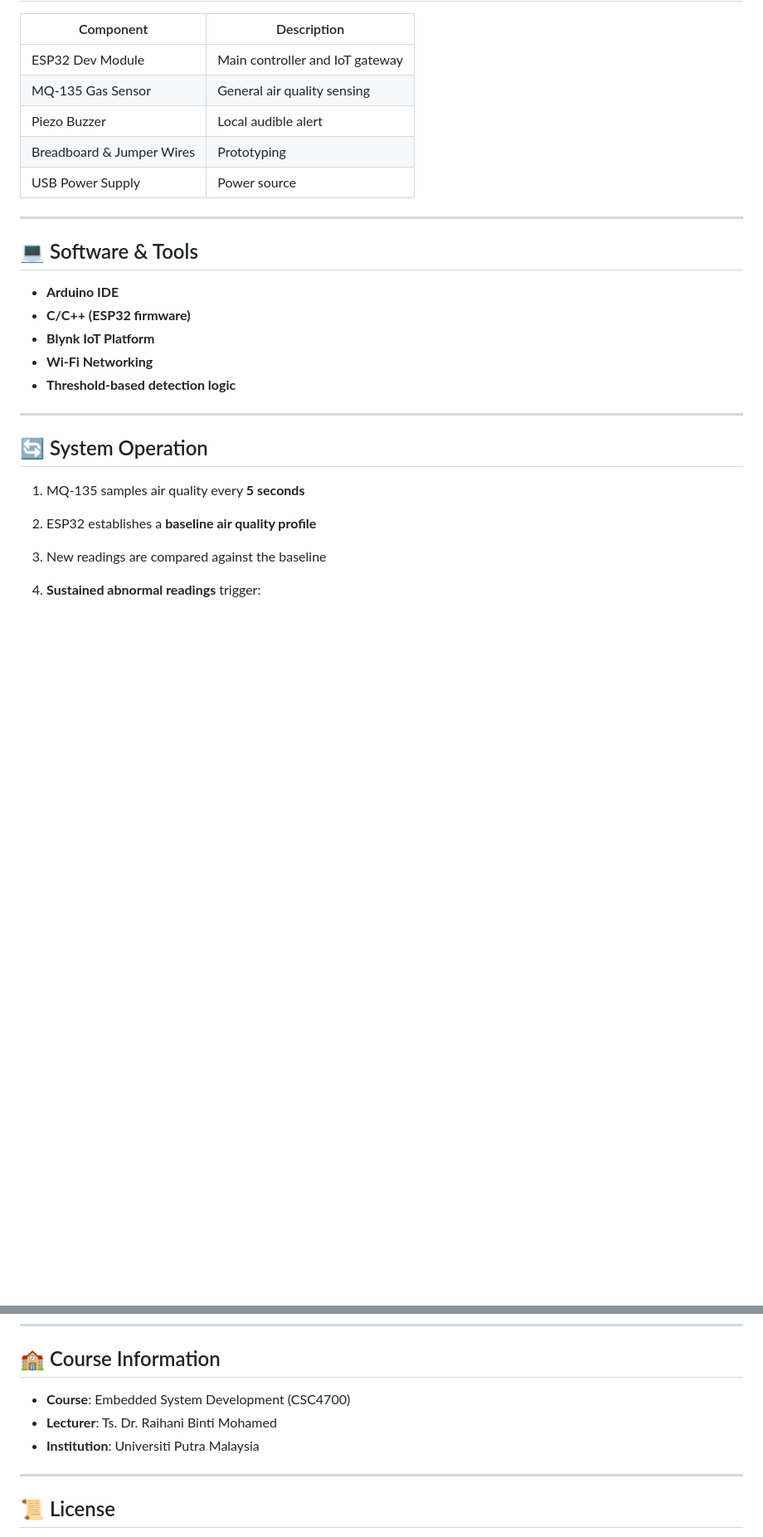
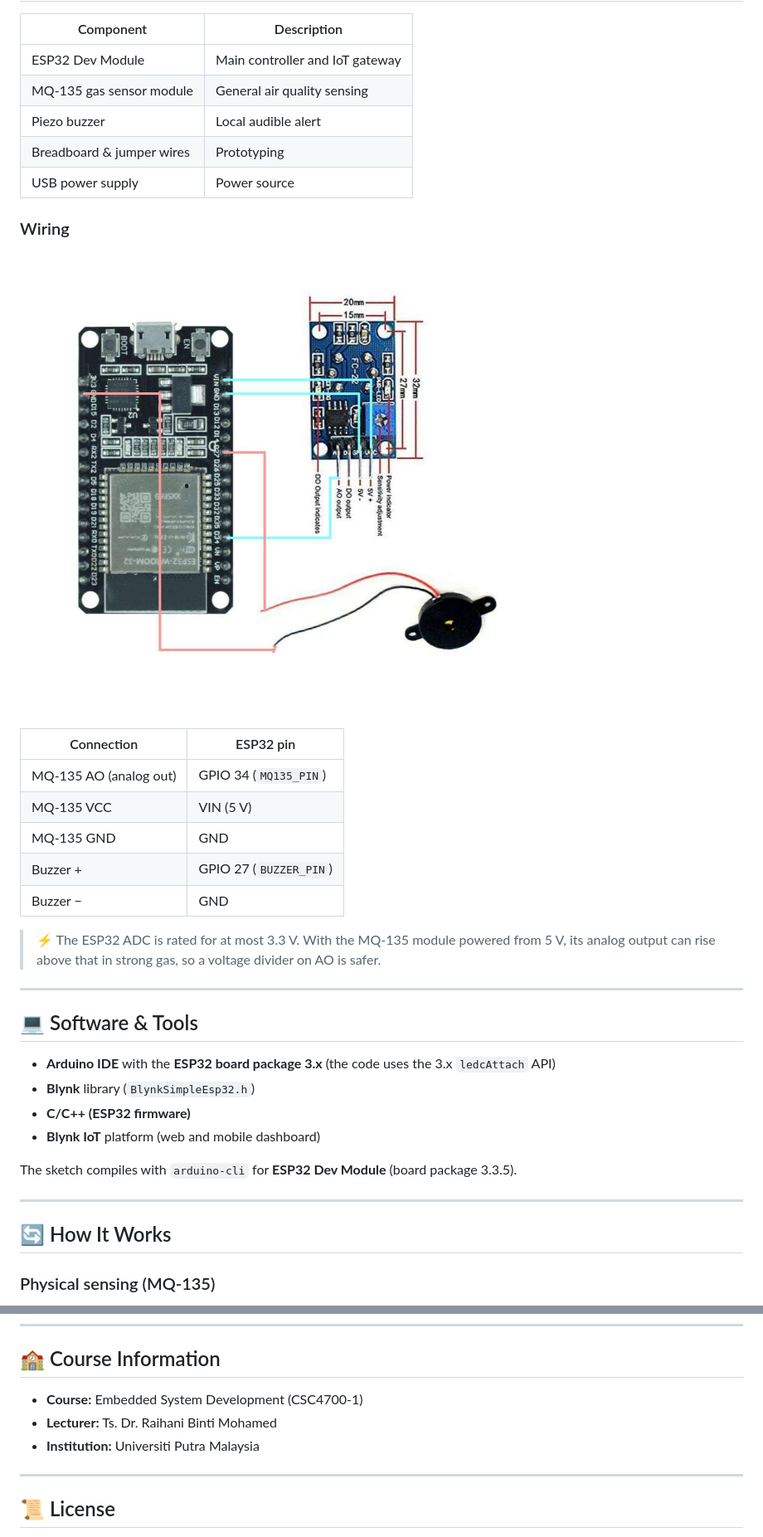
Before and after one commit to asteraaaaa/csc4700-A1_chemical-lab_gas_sensor, a Markdown page: README.md, 2 parts joined by grey strips. Shown at 83% size. Drawn GitHub-style; pictures changed too: docs/images/wiring.png (added); blank space fills up the shorter version.

```diff
--- a/README.md
+++ b/README.md
@@ -43,27 +42,39 @@ The prototype demonstrates how **low-cost embedded systems and IoT platforms** c
 | Component                 | Description                     |
 | ------------------------- | ------------------------------- |
 | ESP32 Dev Module          | Main controller and IoT gateway |
-| MQ-135 Gas Sensor         | General air quality sensing     |
-| Piezo Buzzer              | Local audible alert             |
-| Breadboard & Jumper Wires | Prototyping                     |
-| USB Power Supply          | Power source                    |
+| MQ-135 gas sensor module  | General air quality sensing     |
+| Piezo buzzer              | Local audible alert             |
+| Breadboard & jumper wires | Prototyping                     |
+| USB power supply          | Power source                    |
+
+### Wiring
+
+![Wiring: MQ-135 VCC to ESP32 VIN, GND to GND, AO to GPIO 34; buzzer between GPIO 27 and GND](docs/images/wiring.png)
+
+| Connection             | ESP32 pin               |
+| ---------------------- | ----------------------- |
+| MQ-135 AO (analog out) | GPIO 34 (`MQ135_PIN`)   |
+| MQ-135 VCC             | VIN (5 V)               |
+| MQ-135 GND             | GND                     |
+| Buzzer +               | GPIO 27 (`BUZZER_PIN`)  |
+| Buzzer −               | GND                     |
+
+> ⚡ The ESP32 ADC is rated for at most 3.3 V. With the MQ-135 module powered from 5 V, its analog output can rise above that in strong gas, so a voltage divider on AO is safer.
 
 ---
 
 ## 💻 Software & Tools
 
-* **Arduino IDE**
+* **Arduino IDE** with the **ESP32 board package 3.x** (the code uses the 3.x `ledcAttach` API)
+* **Blynk** library (`BlynkSimpleEsp32.h`)
 * **C/C++ (ESP32 firmware)**
-* **Blynk IoT Platform**
-* **Wi-Fi Networking**
-* **Threshold-based detection logic**
+* **Blynk IoT** platform (web and mobile dashboard)
+
+The sketch compiles with `arduino-cli` for **ESP32 Dev Module** (board package 3.3.5).
 
 ---
 
-## 🔄 System Operation
+## 🔄 How It Works
 
-1. MQ-135 samples air quality every **5 seconds**
-2. ESP32 establishes a **baseline air quality profile**
-3. New readings are compared against the baseline
-4. **Sustained abnormal readings** trigger:
+### Physical sensing (MQ-135)
 
@@ -137,9 +194,9 @@ The prototype demonstrates how **low-cost embedded systems and IoT platforms** c
 
 ## 🏫 Course Information
 
-* **Course**: Embedded System Development (CSC4700)
-* **Lecturer**: Ts. Dr. Raihani Binti Mohamed
-* **Institution**: Universiti Putra Malaysia
+* **Course:** Embedded System Development (CSC4700-1)
+* **Lecturer:** Ts. Dr. Raihani Binti Mohamed
+* **Institution:** Universiti Putra Malaysia
 
 ---
 
```
Also changed, not shown: other parts of README.md (+82 -37 lines), 4 other files.
